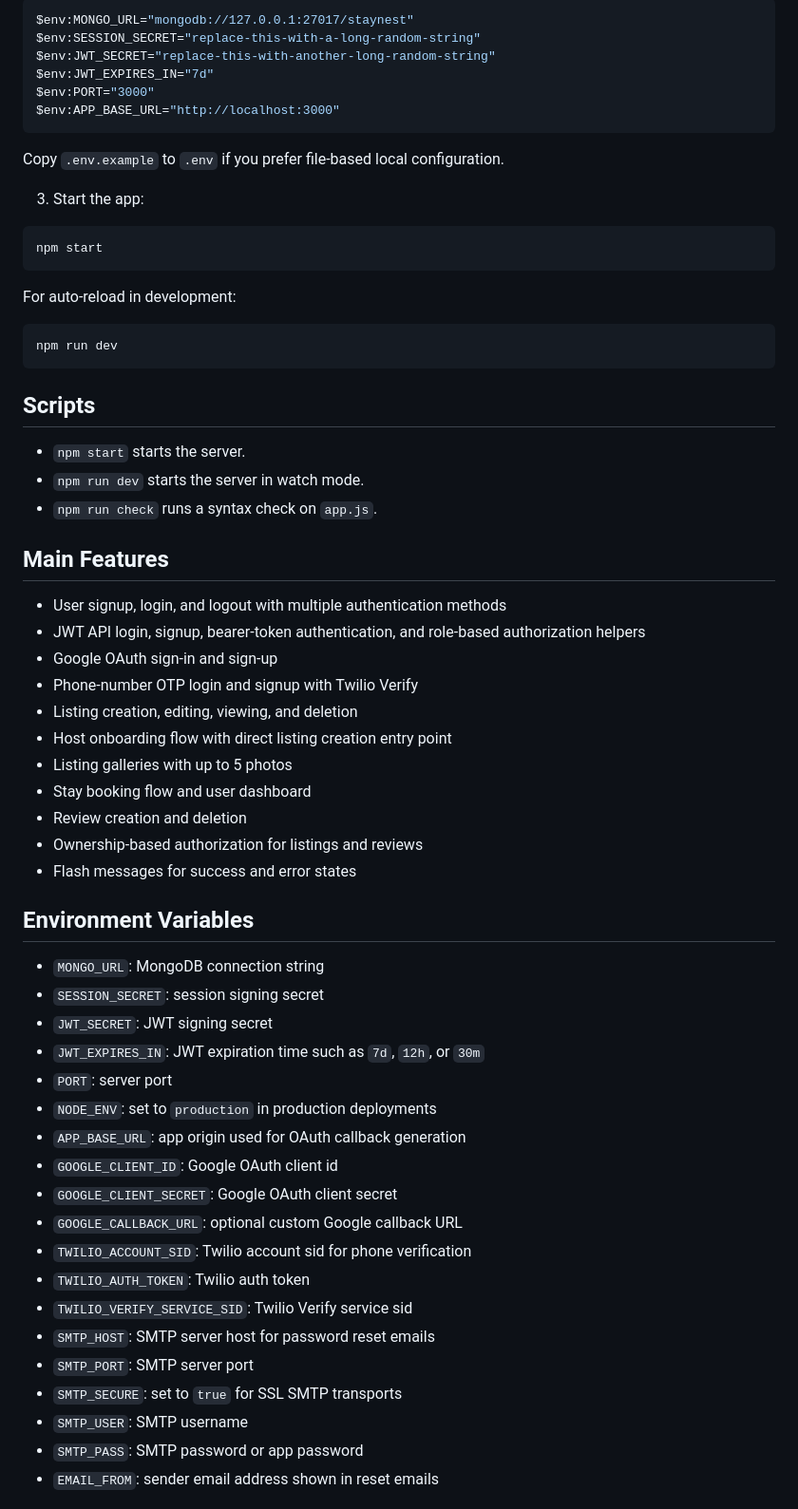
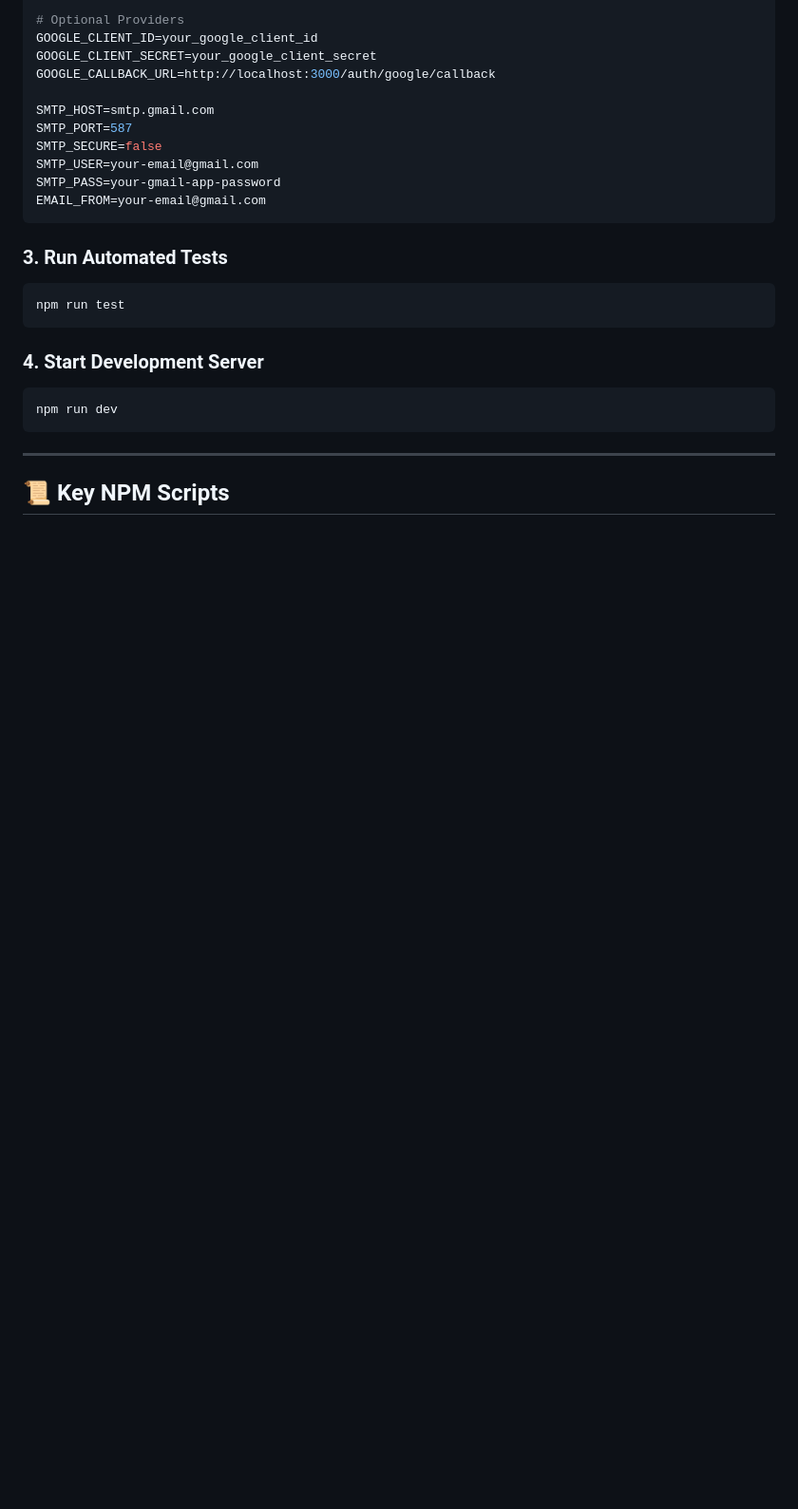
Before and after one commit to themanideep009/StayNest, a Markdown page: README.md, the part around one of its changes. Shown at 95% size. Drawn GitHub-style; blank space fills up the shorter version.

````diff
--- a/README.md
+++ b/README.md
@@ -24,66 +114,28 @@ npm install
 
-```powershell
-$env:MONGO_URL="mongodb://127.0.0.1:27017/staynest"
-$env:SESSION_SECRET="replace-this-with-a-long-random-string"
-$env:JWT_SECRET="replace-this-with-another-long-random-string"
-$env:JWT_EXPIRES_IN="7d"
-$env:PORT="3000"
-$env:APP_BASE_URL="http://localhost:3000"
+# Optional Providers
+GOOGLE_CLIENT_ID=your_google_client_id
+GOOGLE_CLIENT_SECRET=your_google_client_secret
+GOOGLE_CALLBACK_URL=http://localhost:3000/auth/google/callback
+
+SMTP_HOST=smtp.gmail.com
+SMTP_PORT=587
+SMTP_SECURE=false
+SMTP_USER=your-email@gmail.com
+SMTP_PASS=your-gmail-app-password
+EMAIL_FROM=your-email@gmail.com
 ```
 
-Copy `.env.example` to `.env` if you prefer file-based local configuration.
-
-3. Start the app:
-
+### 3. Run Automated Tests
 ```bash
-npm start
+npm run test
 ```
 
-For auto-reload in development:
-
+### 4. Start Development Server
 ```bash
 npm run dev
 ```
 
-## Scripts
+---
 
-- `npm start` starts the server.
-- `npm run dev` starts the server in watch mode.
-- `npm run check` runs a syntax check on `app.js`.
+## 📜 Key NPM Scripts
 
-## Main Features
-
-- User signup, login, and logout with multiple authentication methods
-- JWT API login, signup, bearer-token authentication, and role-based authorization helpers
-- Google OAuth sign-in and sign-up
-- Phone-number OTP login and signup with Twilio Verify
-- Listing creation, editing, viewing, and deletion
-- Host onboarding flow with direct listing creation entry point
-- Listing galleries with up to 5 photos
-- Stay booking flow and user dashboard
-- Review creation and deletion
-- Ownership-based authorization for listings and reviews
-- Flash messages for success and error states
-
-## Environment Variables
-
-- `MONGO_URL`: MongoDB connection string
-- `SESSION_SECRET`: session signing secret
-- `JWT_SECRET`: JWT signing secret
-- `JWT_EXPIRES_IN`: JWT expiration time such as `7d`, `12h`, or `30m`
-- `PORT`: server port
-- `NODE_ENV`: set to `production` in production deployments
-- `APP_BASE_URL`: app origin used for OAuth callback generation
-- `GOOGLE_CLIENT_ID`: Google OAuth client id
-- `GOOGLE_CLIENT_SECRET`: Google OAuth client secret
-- `GOOGLE_CALLBACK_URL`: optional custom Google callback URL
-- `TWILIO_ACCOUNT_SID`: Twilio account sid for phone verification
-- `TWILIO_AUTH_TOKEN`: Twilio auth token
-- `TWILIO_VERIFY_SERVICE_SID`: Twilio Verify service sid
-- `SMTP_HOST`: SMTP server host for password reset emails
-- `SMTP_PORT`: SMTP server port
-- `SMTP_SECURE`: set to `true` for SSL SMTP transports
-- `SMTP_USER`: SMTP username
-- `SMTP_PASS`: SMTP password or app password
-- `EMAIL_FROM`: sender email address shown in reset emails
-
````
Also changed, not shown: other parts of README.md (+107 -62 lines).
